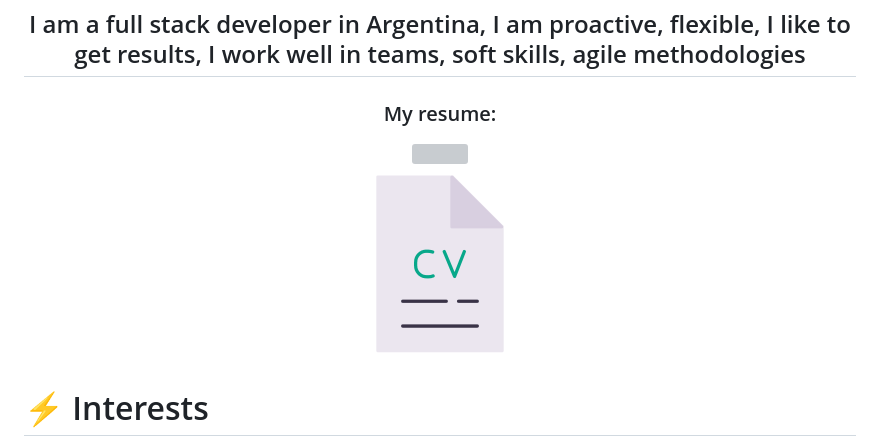
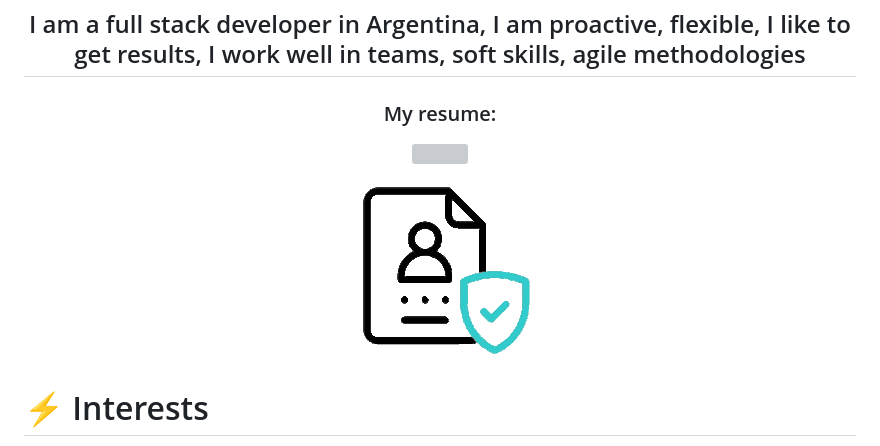
Before and after one commit to SebaGPDev/SebaGPDev, a Markdown page: README.md, the part around the change. Drawn GitHub-style; pictures changed too: img/resume.gif (added); grey boxes are pictures that could not be loaded.

```diff
--- a/README.md
+++ b/README.md
@@ -8,7 +8,7 @@
 <img src="https://content.invisioncic.com/p289038/monthly_2020_05/arrow-down.gif.8d9aec7b8f92f2a50a1a64fce1733f3a.gif" height="50px">
   <p>
     <a href="https://github.com/SebaGPDev/SebaGPDev/raw/main/Resume/build/main.pdf" target="blank">
-    <img src="./img/cv.gif" height = "200px"/>
+    <img src="./img/resume.gif" height = "200px"/>
   </p>
 </div>
 
```
